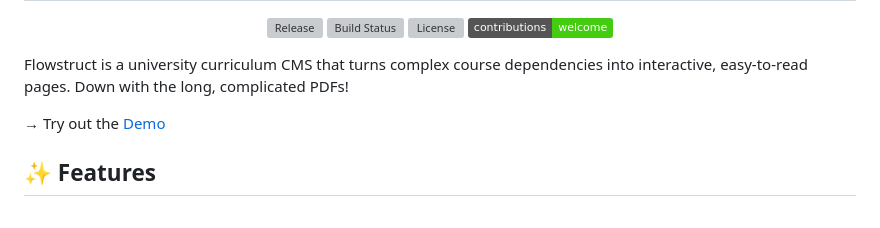
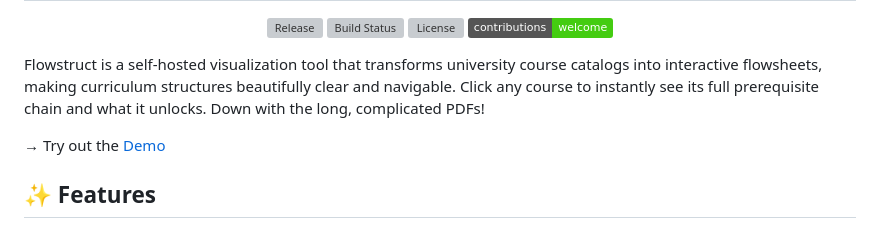
Before and after one commit to flowstruct/flowstruct, a Markdown page: README.md, the part around the change. Drawn GitHub-style; badges without logos; grey boxes are pictures that could not be loaded.

Commit message:
docs: clearer description

```diff
--- a/README.md
+++ b/README.md
@@ -13,8 +13,8 @@
   <img src="https://img.shields.io/badge/contributions-welcome-brightgreen.svg" alt="Contributions welcome">
 </p>
 
-Flowstruct is a university curriculum CMS that turns complex course dependencies into interactive, easy-to-read pages.
-Down with the long, complicated PDFs!
+Flowstruct is a self-hosted visualization tool that transforms university course catalogs into interactive flowsheets, making curriculum structures beautifully clear and navigable.
+Click any course to instantly see its full prerequisite chain and what it unlocks. Down with the long, complicated PDFs!
 <br/>
 
 → Try out the [Demo](https://gjuplans.com/study-plans/1)
```
